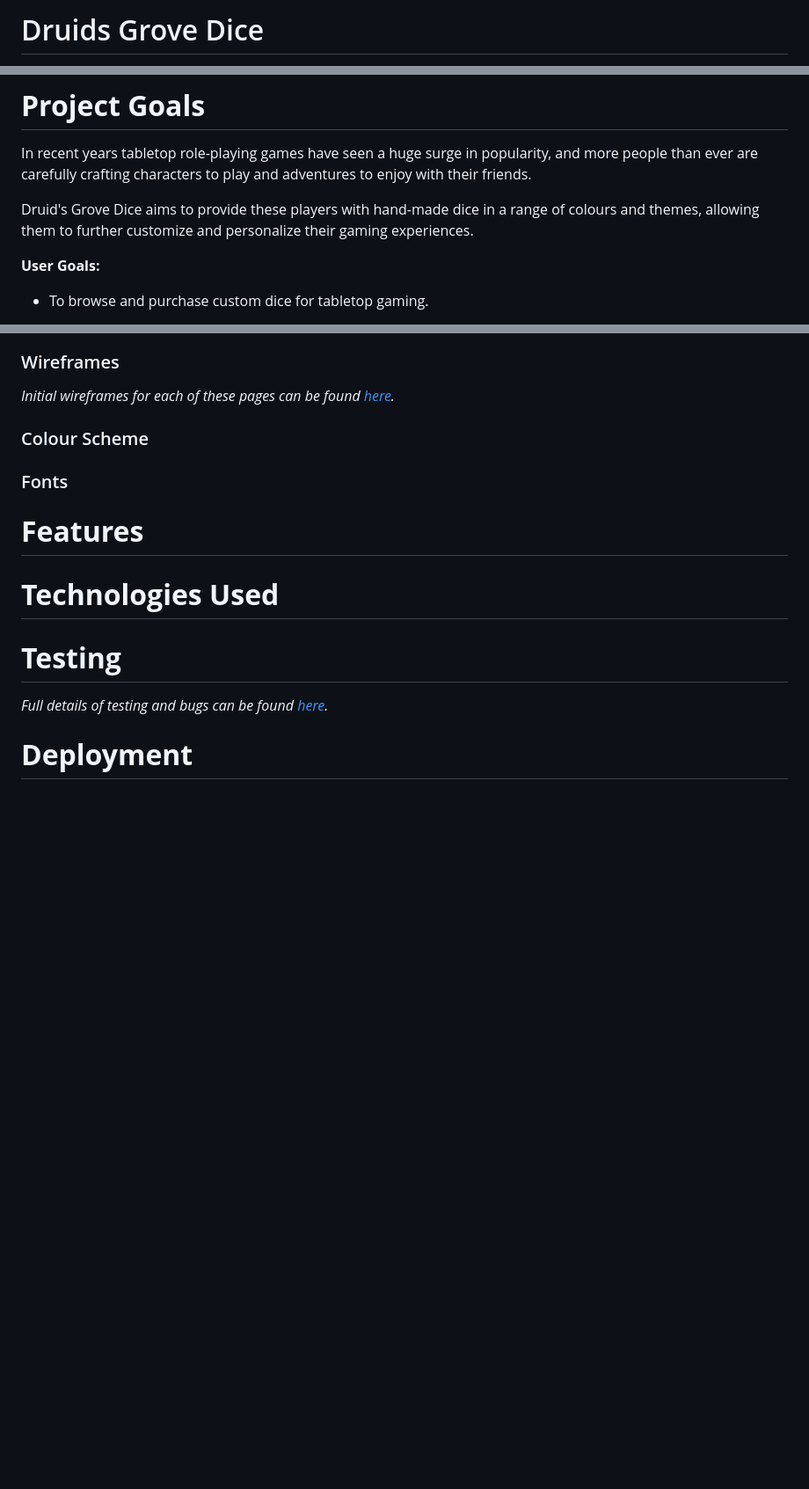
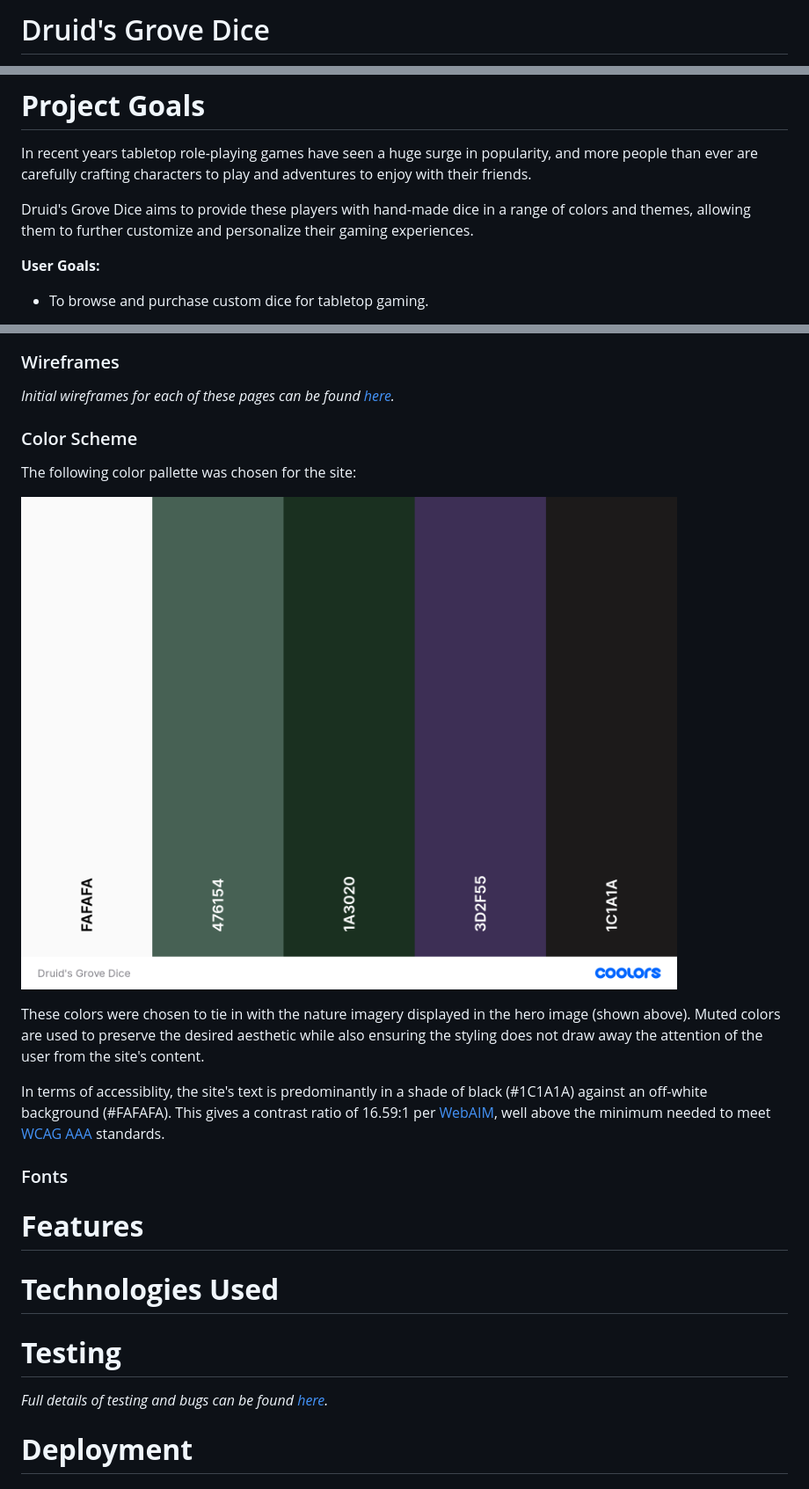
Before and after one commit to kevinoc554/druidsgrovedice, a Markdown page: README.md, 3 parts joined by grey strips. Shown: that part at 88% size. Rendered like a GitHub page; pictures changed too: docs/screenshots/color-pallette.png (added); blank space fills up the shorter version.

Commit message:
docs: add hero image and color pallette to README

```diff
--- a/README.md
+++ b/README.md
@@ -1,2 +1,2 @@
-# Druids Grove Dice
+# Druid's Grove Dice
 
@@ -18,7 +20,7 @@ View the live site [here](LINK TO FOLLOW).
 # **Project Goals**
 In recent years tabletop role-playing games have seen a huge surge in popularity, and more people than ever are carefully crafting characters to play and adventures to enjoy with their friends.
 
-Druid's Grove Dice aims to provide these players with hand-made dice in a range of colours and themes, allowing them to further customize and personalize their gaming experiences.
+Druid's Grove Dice aims to provide these players with hand-made dice in a range of colors and themes, allowing them to further customize and personalize their gaming experiences.
 
 **User Goals:**
 - To browse and purchase custom dice for tabletop gaming.
@@ -96,7 +98,14 @@ An initial rough layout of the site was then devised, as shown in the following
 ### Wireframes
 *Initial wireframes for each of these pages can be found [here](docs/wireframes).*
 
-### Colour Scheme
+### Color Scheme
+The following color pallette was chosen for the site:
+
+![Color Pallette](docs/screenshots/color-pallette.png)
+
+These colors were chosen to tie in with the nature imagery displayed in the hero image (shown above). Muted colors are used to preserve the desired aesthetic while also ensuring the styling does not draw away the attention of the user from the site's content.
+
+In terms of accessiblity, the site's text is predominantly in a shade of black (#1C1A1A) against an off-white background (#FAFAFA). This gives a contrast ratio of 16.59:1 per [WebAIM](https://webaim.org/resources/contrastchecker/), well above the minimum needed to meet [WCAG AAA](https://www.w3.org/WAI/WCAG2AAA-Conformance) standards.
 
 ### Fonts
 
```
Also changed, not shown: other parts of README.md (+3 -1 lines), 1 other file.
